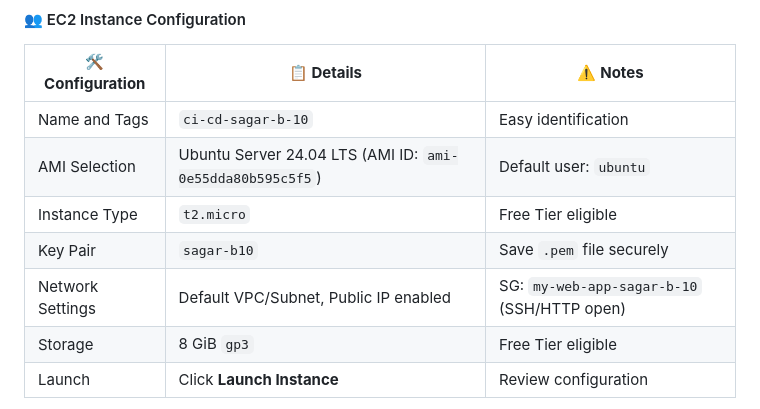
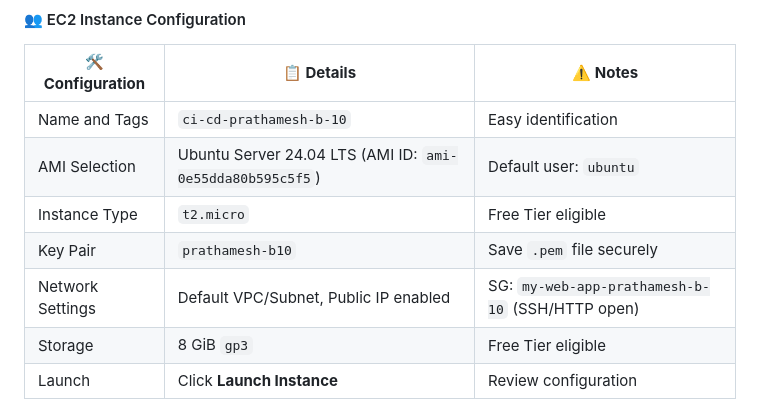
Before and after one commit to pdevhare1/CI-CD-Pipeline, a Markdown page: README.md, the part around the change. Rendered like a GitHub page.

```diff
--- a/README.md
+++ b/README.md
@@ -41,11 +41,11 @@ To host your CI/CD-managed application, you need a Linux server where Nginx will
 
 | 🛠️ **Configuration** | 📋 **Details**                                            | ⚠️ **Notes**                                |
 | -------------------- | --------------------------------------------------------- | ------------------------------------------- |
-| Name and Tags        | `ci-cd-sagar-b-10`                                        | Easy identification                         |
+| Name and Tags        | `ci-cd-prathamesh-b-10`                                        | Easy identification                         |
 | AMI Selection        | Ubuntu Server 24.04 LTS (AMI ID: `ami-0e55dda80b595c5f5`) | Default user: `ubuntu`                      |
 | Instance Type        | `t2.micro`                                                | Free Tier eligible                          |
-| Key Pair             | `sagar-b10`                                               | Save `.pem` file securely                   |
-| Network Settings     | Default VPC/Subnet, Public IP enabled                     | SG: `my-web-app-sagar-b-10` (SSH/HTTP open) |
+| Key Pair             | `prathamesh-b10`                                               | Save `.pem` file securely                   |
+| Network Settings     | Default VPC/Subnet, Public IP enabled                     | SG: `my-web-app-prathamesh-b-10` (SSH/HTTP open) |
 | Storage              | 8 GiB `gp3`                                               | Free Tier eligible                          |
 | Launch               | Click **Launch Instance**                                 | Review configuration                        |
 
```
